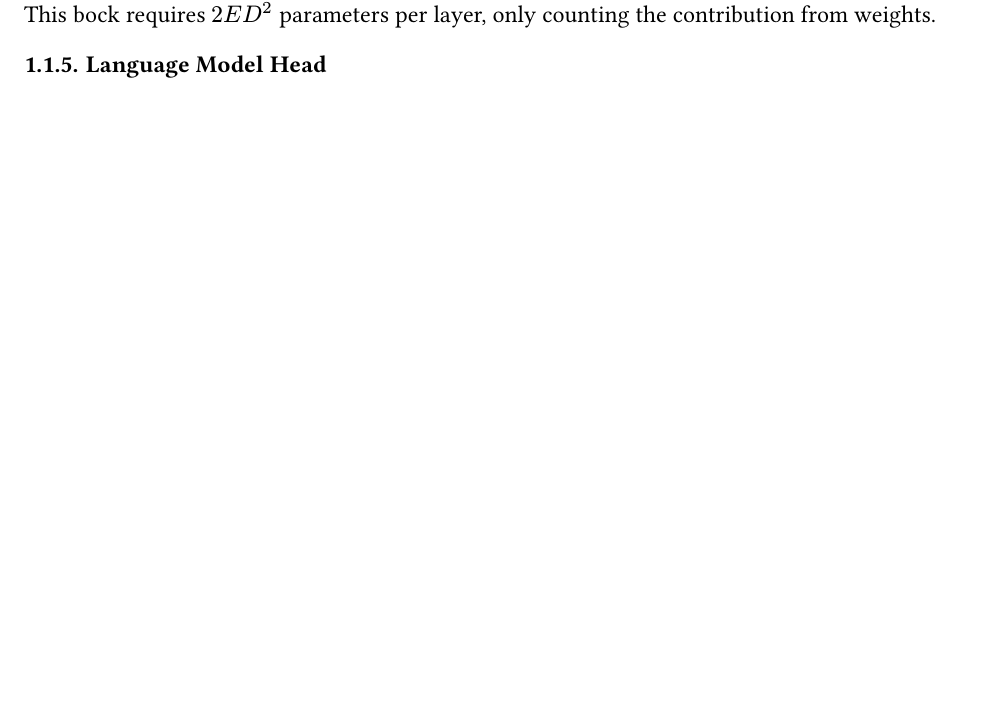
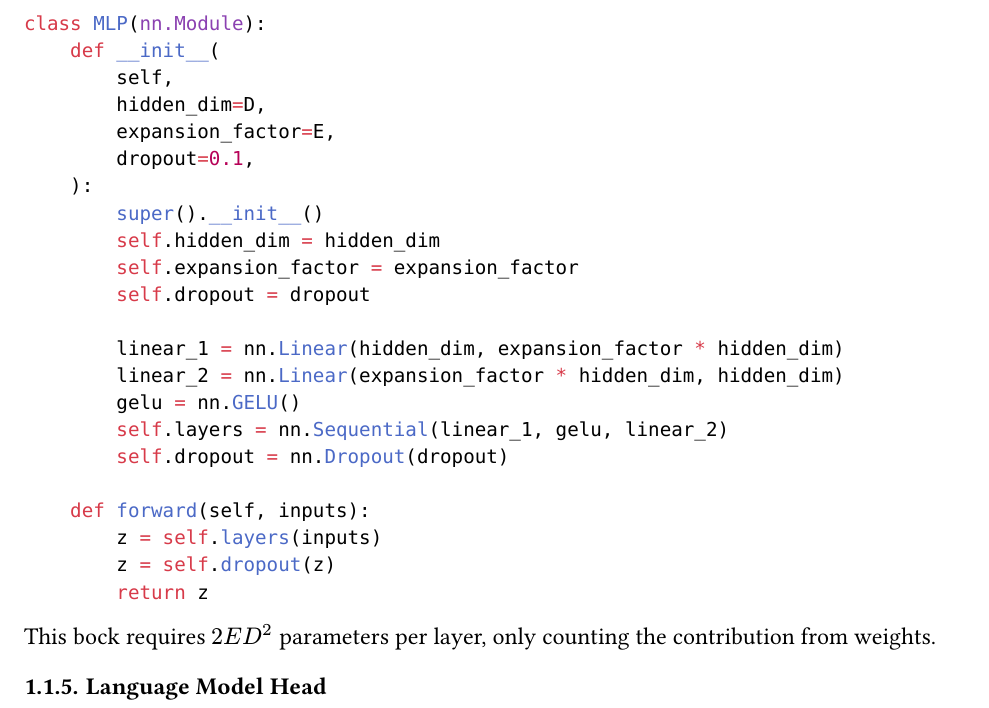
Before and after one commit to garrett361/transformers_notes, a Typst document (main.typ): part of page 10 of 74 before the commit and part of page 10 of 75 after it, cut at the place of the change, the shorter picture padded with empty space. The pictures show the PDF file main.pdf that the author committed with the source.

Commit message:
pyfile reps

````diff
--- a/main.typ
+++ b/main.typ
@@ -487,7 +487,31 @@ respectively (see App.~@app_conventions for notation) and $phi$ is a
 non-linearity#footnote[The `GeLU`
 #link("https://pytorch.org/docs/stable/generated/torch.nn.GELU.html")[non-linearity]
 is common.]. In code, where we again separate out the last $DR$ layer as we
-did in in @attn_layer.
+did in in @attn_layer:
+```python
+class MLP(nn.Module):
+    def __init__(
+        self,
+        hidden_dim=D,
+        expansion_factor=E,
+        dropout=0.1,
+    ):
+        super().__init__()
+        self.hidden_dim = hidden_dim
+        self.expansion_factor = expansion_factor
+        self.dropout = dropout
+
+        linear_1 = nn.Linear(hidden_dim, expansion_factor * hidden_dim)
+        linear_2 = nn.Linear(expansion_factor * hidden_dim, hidden_dim)
+        gelu = nn.GELU()
+        self.layers = nn.Sequential(linear_1, gelu, linear_2)
+        self.dropout = nn.Dropout(dropout)
+
+    def forward(self, inputs):
+        z = self.layers(inputs)
+        z = self.dropout(z)
+        return z
+```
 
 This bock requires $2 E D^2$ parameters per layer, only counting the
 contribution from weights.
````
Also changed, not shown: main.pdf, main.typ (7 more changed lines).
